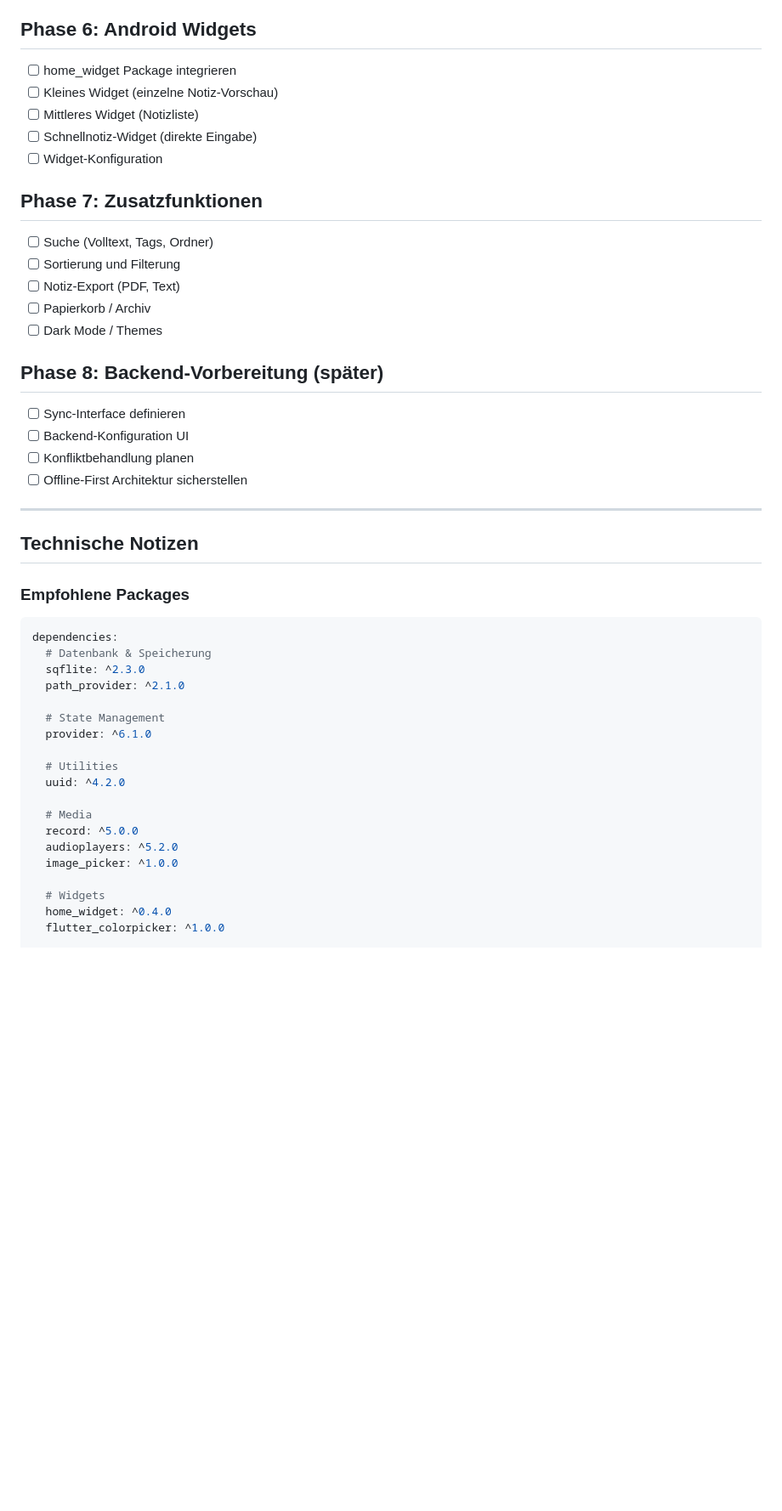
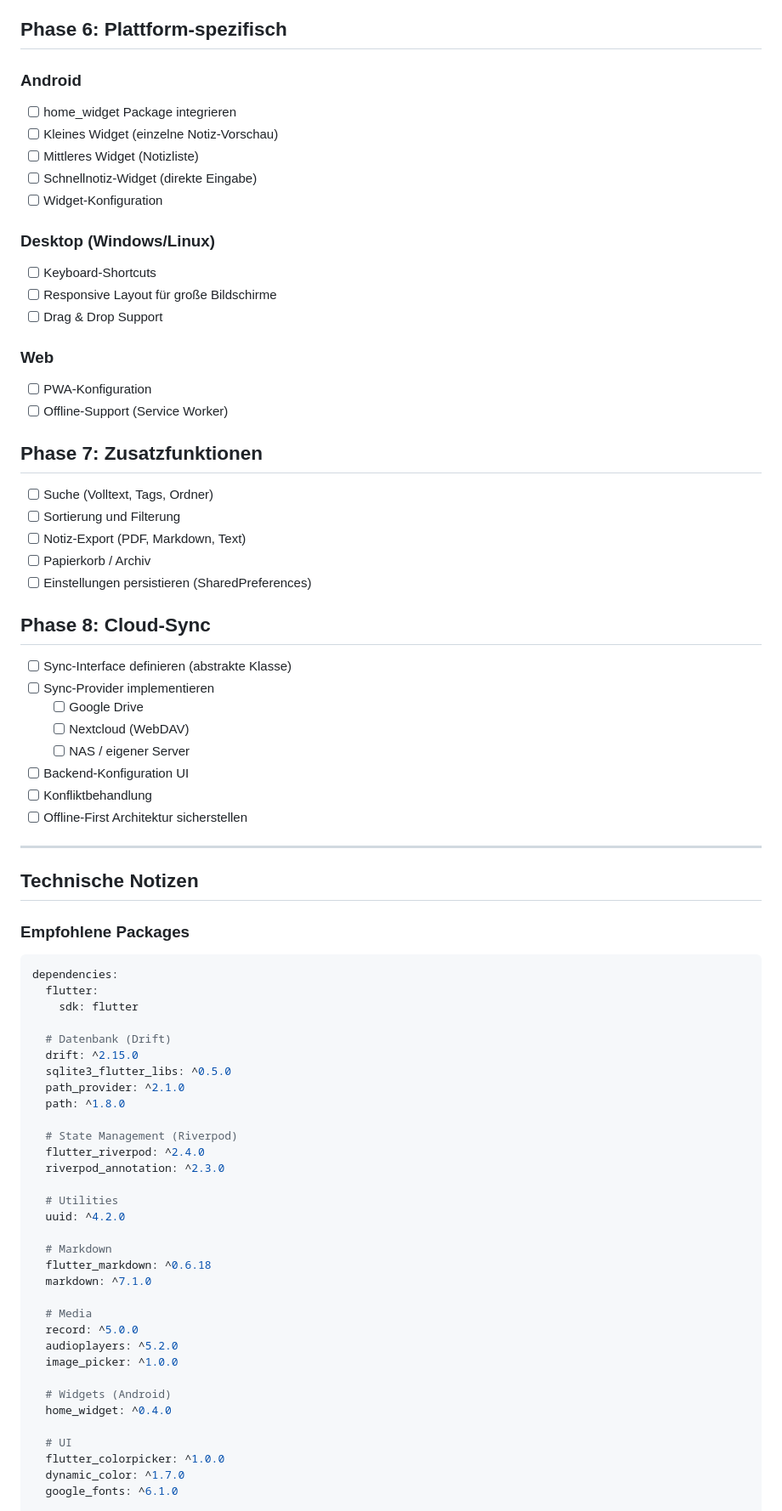
Before and after one commit to KayBeckmann/Notizen, a Markdown page: todo.md, the part around one of its changes. Shown at 85% size. Drawn GitHub-style; blank space fills up the shorter version.

````diff
--- a/todo.md
+++ b/todo.md
@@ -79,27 +106,41 @@
 - [ ] Radierer
 - [ ] Rückgängig/Wiederholen
 
-## Phase 6: Android Widgets
+## Phase 6: Plattform-spezifisch
 
+### Android
 - [ ] home_widget Package integrieren
 - [ ] Kleines Widget (einzelne Notiz-Vorschau)
 - [ ] Mittleres Widget (Notizliste)
 - [ ] Schnellnotiz-Widget (direkte Eingabe)
 - [ ] Widget-Konfiguration
 
+### Desktop (Windows/Linux)
+- [ ] Keyboard-Shortcuts
+- [ ] Responsive Layout für große Bildschirme
+- [ ] Drag & Drop Support
+
+### Web
+- [ ] PWA-Konfiguration
+- [ ] Offline-Support (Service Worker)
+
 ## Phase 7: Zusatzfunktionen
 
 - [ ] Suche (Volltext, Tags, Ordner)
 - [ ] Sortierung und Filterung
-- [ ] Notiz-Export (PDF, Text)
+- [ ] Notiz-Export (PDF, Markdown, Text)
 - [ ] Papierkorb / Archiv
-- [ ] Dark Mode / Themes
+- [ ] Einstellungen persistieren (SharedPreferences)
 
-## Phase 8: Backend-Vorbereitung (später)
+## Phase 8: Cloud-Sync
 
-- [ ] Sync-Interface definieren
+- [ ] Sync-Interface definieren (abstrakte Klasse)
+- [ ] Sync-Provider implementieren
+  - [ ] Google Drive
+  - [ ] Nextcloud (WebDAV)
+  - [ ] NAS / eigener Server
 - [ ] Backend-Konfiguration UI
-- [ ] Konfliktbehandlung planen
+- [ ] Konfliktbehandlung
 - [ ] Offline-First Architektur sicherstellen
 
 ---
@@ -109,22 +150,36 @@
 ### Empfohlene Packages
 ```yaml
 dependencies:
-  # Datenbank & Speicherung
-  sqflite: ^2.3.0
+  flutter:
+    sdk: flutter
+
+  # Datenbank (Drift)
+  drift: ^2.15.0
+  sqlite3_flutter_libs: ^0.5.0
   path_provider: ^2.1.0
+  path: ^1.8.0
 
-  # State Management
-  provider: ^6.1.0
+  # State Management (Riverpod)
+  flutter_riverpod: ^2.4.0
+  riverpod_annotation: ^2.3.0
 
   # Utilities
   uuid: ^4.2.0
+
+  # Markdown
+  flutter_markdown: ^0.6.18
+  markdown: ^7.1.0
 
   # Media
   record: ^5.0.0
   audioplayers: ^5.2.0
   image_picker: ^1.0.0
 
-  # Widgets
+  # Widgets (Android)
   home_widget: ^0.4.0
+
+  # UI
   flutter_colorpicker: ^1.0.0
+  dynamic_color: ^1.7.0
+  google_fonts: ^6.1.0
 
````
Also changed, not shown: other parts of todo.md (+105 -43 lines), README.md (added, +107 -0 lines).
